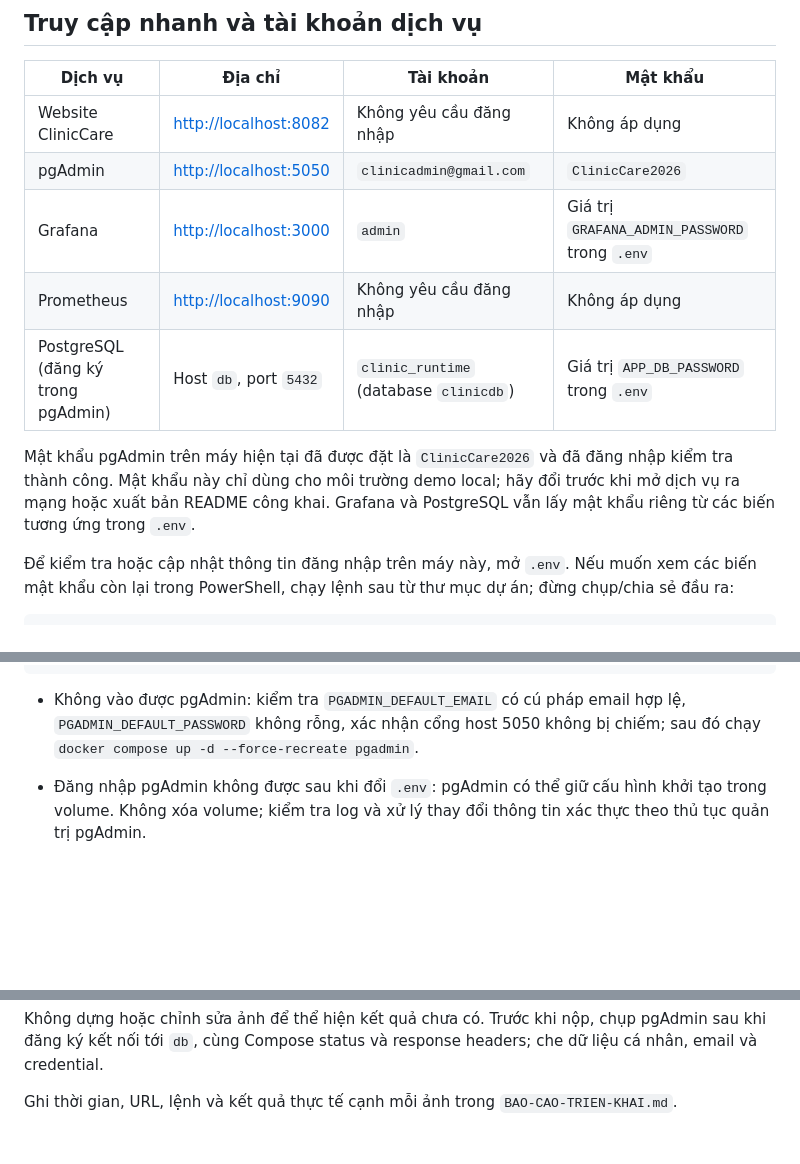
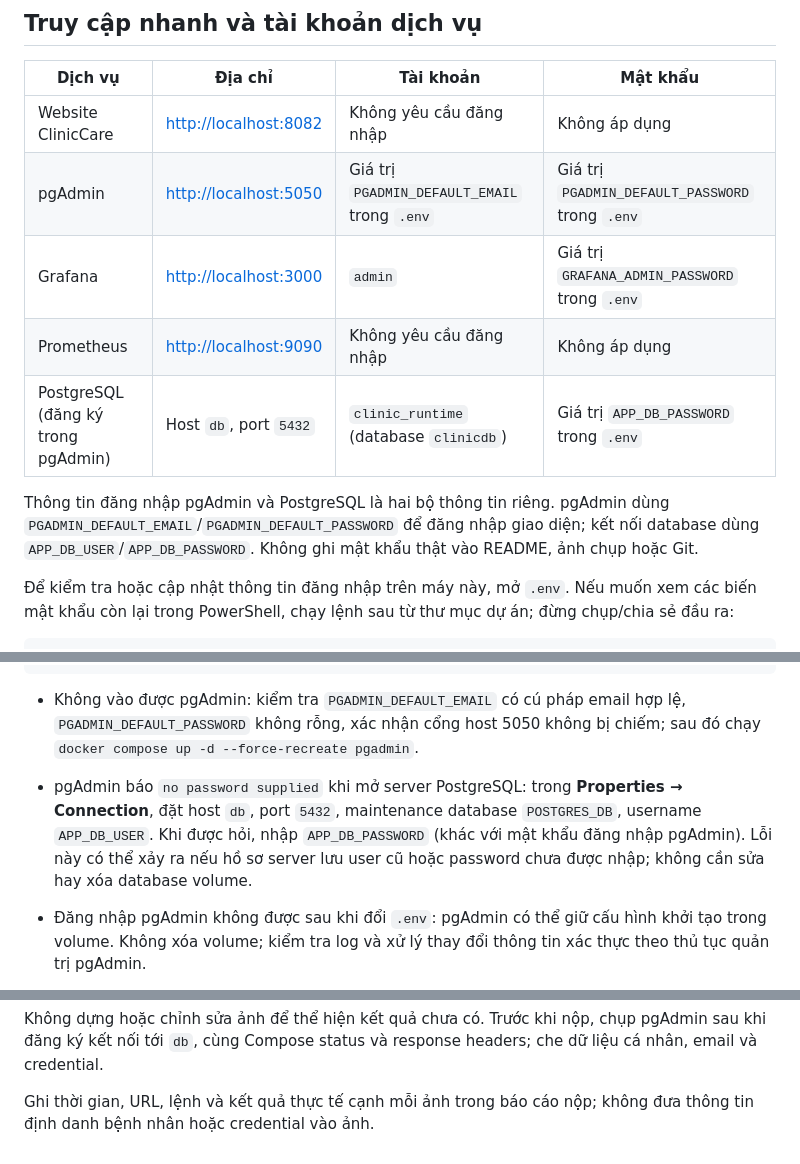
Before and after one commit to dtc245300153-netizen/ClinicCare, a Markdown page: README.md, 3 parts joined by grey strips. Drawn GitHub-style; blank space fills up the shorter version.

```diff
--- a/README.md
+++ b/README.md
@@ -9,15 +9,15 @@ Loki, Promtail, cAdvisor, Node Exporter và PostgreSQL Exporter.
 | Dịch vụ | Địa chỉ | Tài khoản | Mật khẩu |
 | --- | --- | --- | --- |
 | Website ClinicCare | <http://localhost:8082> | Không yêu cầu đăng nhập | Không áp dụng |
-| pgAdmin | <http://localhost:5050> | `clinicadmin@gmail.com` | `ClinicCare2026` |
+| pgAdmin | <http://localhost:5050> | Giá trị `PGADMIN_DEFAULT_EMAIL` trong `.env` | Giá trị `PGADMIN_DEFAULT_PASSWORD` trong `.env` |
 | Grafana | <http://localhost:3000> | `admin` | Giá trị `GRAFANA_ADMIN_PASSWORD` trong `.env` |
 | Prometheus | <http://localhost:9090> | Không yêu cầu đăng nhập | Không áp dụng |
 | PostgreSQL (đăng ký trong pgAdmin) | Host `db`, port `5432` | `clinic_runtime` (database `clinicdb`) | Giá trị `APP_DB_PASSWORD` trong `.env` |
 
-Mật khẩu pgAdmin trên máy hiện tại đã được đặt là `ClinicCare2026` và đã đăng
-nhập kiểm tra thành công. Mật khẩu này chỉ dùng cho môi trường demo local;
-hãy đổi trước khi mở dịch vụ ra mạng hoặc xuất bản README công khai. Grafana
-và PostgreSQL vẫn lấy mật khẩu riêng từ các biến tương ứng trong `.env`.
+Thông tin đăng nhập pgAdmin và PostgreSQL là hai bộ thông tin riêng. pgAdmin
+dùng `PGADMIN_DEFAULT_EMAIL`/`PGADMIN_DEFAULT_PASSWORD` để đăng nhập giao diện;
+kết nối database dùng `APP_DB_USER`/`APP_DB_PASSWORD`. Không ghi mật khẩu thật
+vào README, ảnh chụp hoặc Git.
 
 Để kiểm tra hoặc cập nhật thông tin đăng nhập trên máy này, mở `.env`. Nếu
 muốn xem các biến mật khẩu còn lại trong PowerShell, chạy lệnh sau từ thư mục
@@ -323,6 +326,12 @@ docker compose up -d
 - Không vào được pgAdmin: kiểm tra `PGADMIN_DEFAULT_EMAIL` có cú pháp email
   hợp lệ, `PGADMIN_DEFAULT_PASSWORD` không rỗng, xác nhận cổng host 5050 không
   bị chiếm; sau đó chạy `docker compose up -d --force-recreate pgadmin`.
+- pgAdmin báo `no password supplied` khi mở server PostgreSQL: trong
+  **Properties → Connection**, đặt host `db`, port `5432`, maintenance database
+  `POSTGRES_DB`, username `APP_DB_USER`. Khi được hỏi, nhập
+  `APP_DB_PASSWORD` (khác với mật khẩu đăng nhập pgAdmin). Lỗi này có thể xảy ra
+  nếu hồ sơ server lưu user cũ hoặc password chưa được nhập; không cần sửa hay
+  xóa database volume.
 - Đăng nhập pgAdmin không được sau khi đổi `.env`: pgAdmin có thể giữ cấu hình
   khởi tạo trong volume. Không xóa volume; kiểm tra log và xử lý thay đổi thông
   tin xác thực theo thủ tục quản trị pgAdmin.
@@ -462,5 +453,5 @@ Không dựng hoặc chỉnh sửa ảnh để thể hiện kết quả chưa c
 pgAdmin sau khi đăng ký kết nối tới `db`, cùng Compose status và response
 headers; che dữ liệu cá nhân, email và credential.
 
-Ghi thời gian, URL, lệnh và kết quả thực tế cạnh mỗi ảnh trong
-`BAO-CAO-TRIEN-KHAI.md`.
+Ghi thời gian, URL, lệnh và kết quả thực tế cạnh mỗi ảnh trong báo cáo nộp;
+không đưa thông tin định danh bệnh nhân hoặc credential vào ảnh.
```
Also changed, not shown: other parts of README.md (+32 -47 lines).
